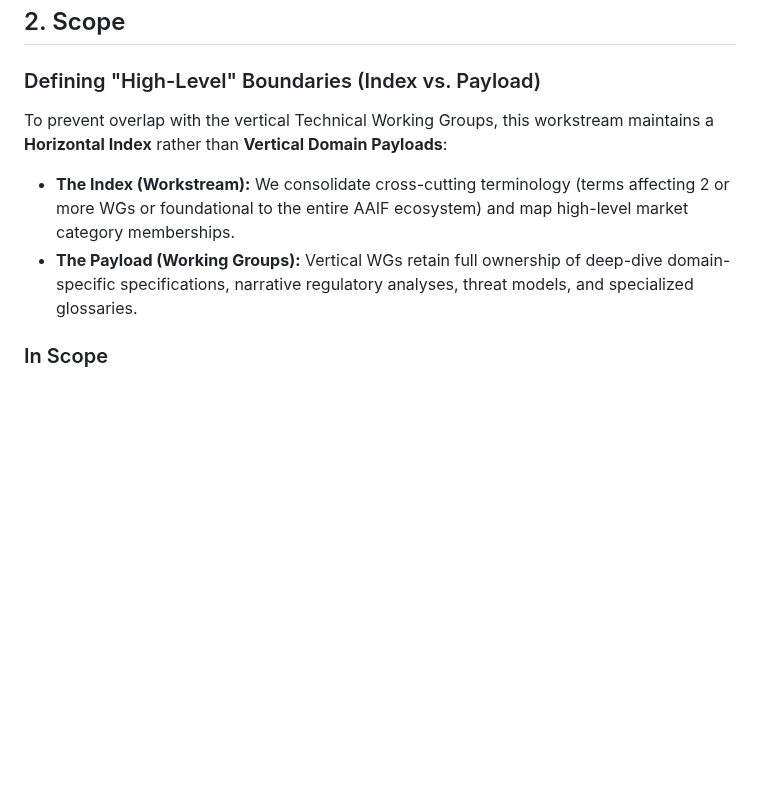
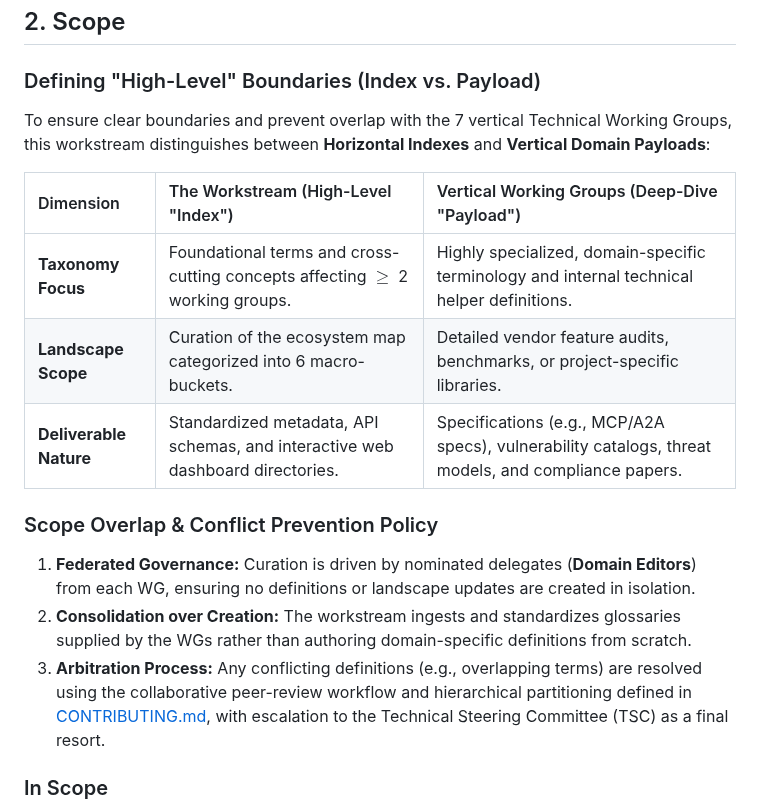
Before and after one commit to aaif/ws-taxonomy-landscape, a Markdown page: charter/charter.md, the part around the change. GitHub-like rendering; blank space fills up the shorter version.

Commit message:
updated workstream scope boundaries and contribution criteria

```diff
--- a/charter/charter.md
+++ b/charter/charter.md
@@ -24,9 +24,18 @@ Supports the foundation's core pillars of **Interoperability**, **Ecosystem Tran
 ## 2. Scope
 
 ### Defining "High-Level" Boundaries (Index vs. Payload)
-To prevent overlap with the vertical Technical Working Groups, this workstream maintains a **Horizontal Index** rather than **Vertical Domain Payloads**:
-* **The Index (Workstream):** We consolidate cross-cutting terminology (terms affecting 2 or more WGs or foundational to the entire AAIF ecosystem) and map high-level market category memberships.
-* **The Payload (Working Groups):** Vertical WGs retain full ownership of deep-dive domain-specific specifications, narrative regulatory analyses, threat models, and specialized glossaries.
+To ensure clear boundaries and prevent overlap with the 7 vertical Technical Working Groups, this workstream distinguishes between **Horizontal Indexes** and **Vertical Domain Payloads**:
+
+| Dimension | The Workstream (High-Level "Index") | Vertical Working Groups (Deep-Dive "Payload") |
+| :--- | :--- | :--- |
+| **Taxonomy Focus** | Foundational terms and cross-cutting concepts affecting $\ge$ 2 working groups. | Highly specialized, domain-specific terminology and internal technical helper definitions. |
+| **Landscape Scope** | Curation of the ecosystem map categorized into 6 macro-buckets. | Detailed vendor feature audits, benchmarks, or project-specific libraries. |
+| **Deliverable Nature** | Standardized metadata, API schemas, and interactive web dashboard directories. | Specifications (e.g., MCP/A2A specs), vulnerability catalogs, threat models, and compliance papers. |
+
+### Scope Overlap & Conflict Prevention Policy
+1. **Federated Governance:** Curation is driven by nominated delegates (**Domain Editors**) from each WG, ensuring no definitions or landscape updates are created in isolation.
+2. **Consolidation over Creation:** The workstream ingests and standardizes glossaries supplied by the WGs rather than authoring domain-specific definitions from scratch.
+3. **Arbitration Process:** Any conflicting definitions (e.g., overlapping terms) are resolved using the collaborative peer-review workflow and hierarchical partitioning defined in [CONTRIBUTING.md](../CONTRIBUTING.md), with escalation to the Technical Steering Committee (TSC) as a final resort.
 
 ### In Scope
 *   **Technical Taxonomy & Glossary Consolidation:** Defining, standardizing, and arbitrating core vocabulary terms using a flexible SKOS-Lite metadata schema (`prefLabel`, `altLabel`, `broaderTerm`, `scopeNote`).
```
Also changed, not shown: CONTRIBUTING.md (+5 -4 lines).
